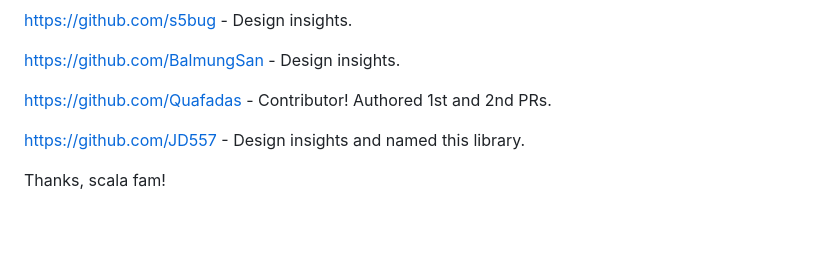
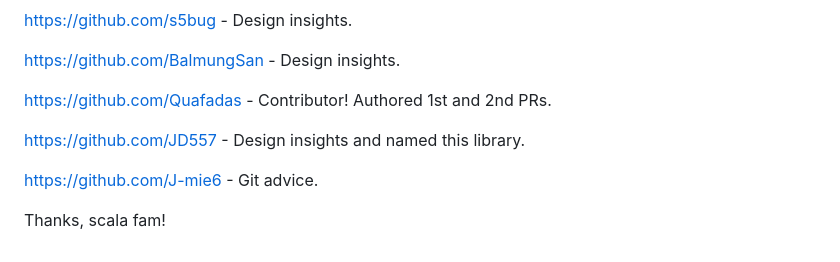
Before and after one commit to dragonfly-ai/slash, a Markdown page: README.md, the part around the change. GitHub-like rendering; blank space fills up the shorter version.

Commit message:
Added Acknowledgements to README.md.

```diff
--- a/README.md
+++ b/README.md
@@ -331,4 +331,6 @@ https://github.com/Quafadas - Contributor!  Authored 1st and 2nd PRs.
 
 https://github.com/JD557 - Design insights and named this library.
 
+https://github.com/J-mie6 - Git advice.
+
 Thanks, scala fam!
```
